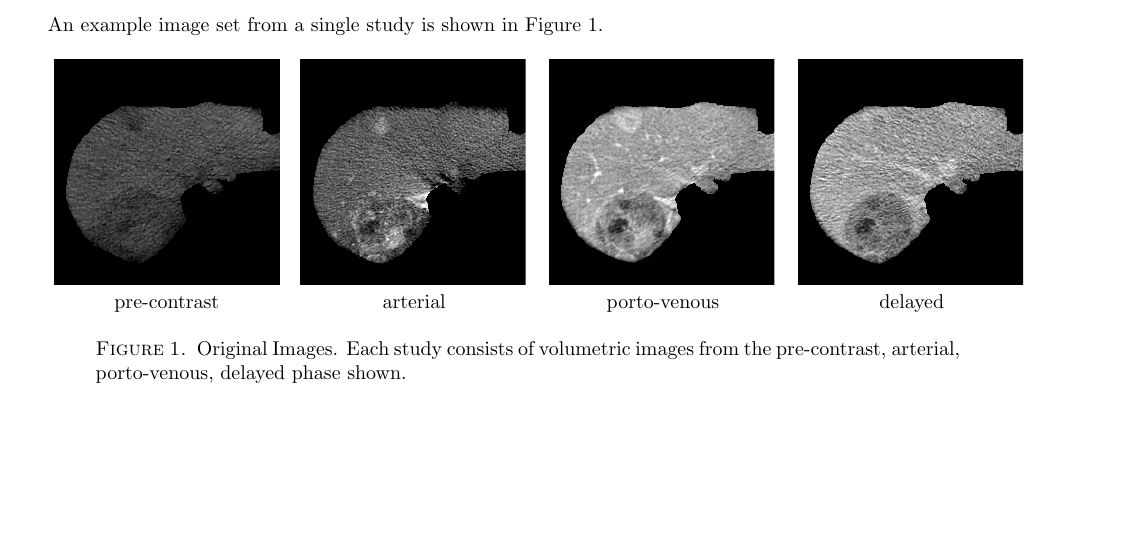
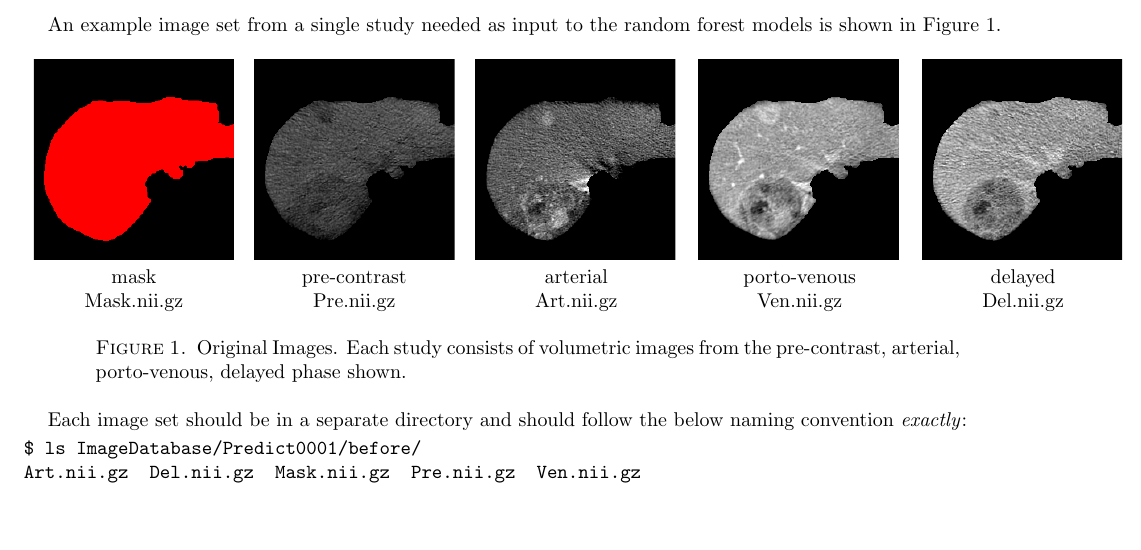
Before and after one commit to ImageGuidedTherapyLab/ImageFeatureSegmentationExample, a LaTeX paper (DataSetupREADME/DataSetupREADME.tex): part of the page, cut so that both start at the same text. Compiled offline with pdfLaTeX.

Commit message:
DOC: data setup

```diff
--- a/DataSetupREADME/DataSetupREADME.tex
+++ b/DataSetupREADME/DataSetupREADME.tex
@@ -100,19 +100,23 @@ Received: date / Accepted: date
 
 
 \begin{document}
- An example image set from a single study is shown in Figure~\ref{Fig:OriginalImages}.
+ An example image set from a single study needed as input to the random
+forest models is shown in Figure~\ref{Fig:OriginalImages}.
 
 \begin{figure}[h]
 \iflatextortf
 %do nothing
 \else
 \begin{tabular}{ccccc}
-& \scalebox{0.45}{\includegraphics*{\picdir/precontrast.png}}
-& \scalebox{0.45}{\includegraphics*{\picdir/arterial.png}   }
-& \scalebox{0.45}{\includegraphics*{\picdir/venous.png}     }
-& \scalebox{0.45}{\includegraphics*{\picdir/delay.png}      }
+  \scalebox{0.40}{\includegraphics*{\picdir/mask.png}}
+& \scalebox{0.40}{\includegraphics*{\picdir/precontrast.png}}
+& \scalebox{0.40}{\includegraphics*{\picdir/arterial.png}   }
+& \scalebox{0.40}{\includegraphics*{\picdir/venous.png}     }
+& \scalebox{0.40}{\includegraphics*{\picdir/delay.png}      }
 \\
-& pre-contrast & arterial & porto-venous & delayed
+mask & pre-contrast & arterial & porto-venous & delayed
+\\
+Mask.nii.gz & Pre.nii.gz &  Art.nii.gz & Ven.nii.gz & Del.nii.gz
 \\
 \end{tabular}
 \fi
@@ -121,5 +125,12 @@ pre-contrast, arterial, porto-venous, delayed phase shown.
 }\label{Fig:OriginalImages}
 \end{figure}
 
+Each image set should be in a separate directory and should follow
+the below naming convention \textit{exactly}:
+\begin{verbatim}
+$ ls ImageDatabase/Predict0001/before/
+Art.nii.gz  Del.nii.gz  Mask.nii.gz  Pre.nii.gz  Ven.nii.gz
+\end{verbatim}
+
 
 \end{document}
```
Also changed, not shown: DataSetupREADME/pdffig/mask.png (added).
